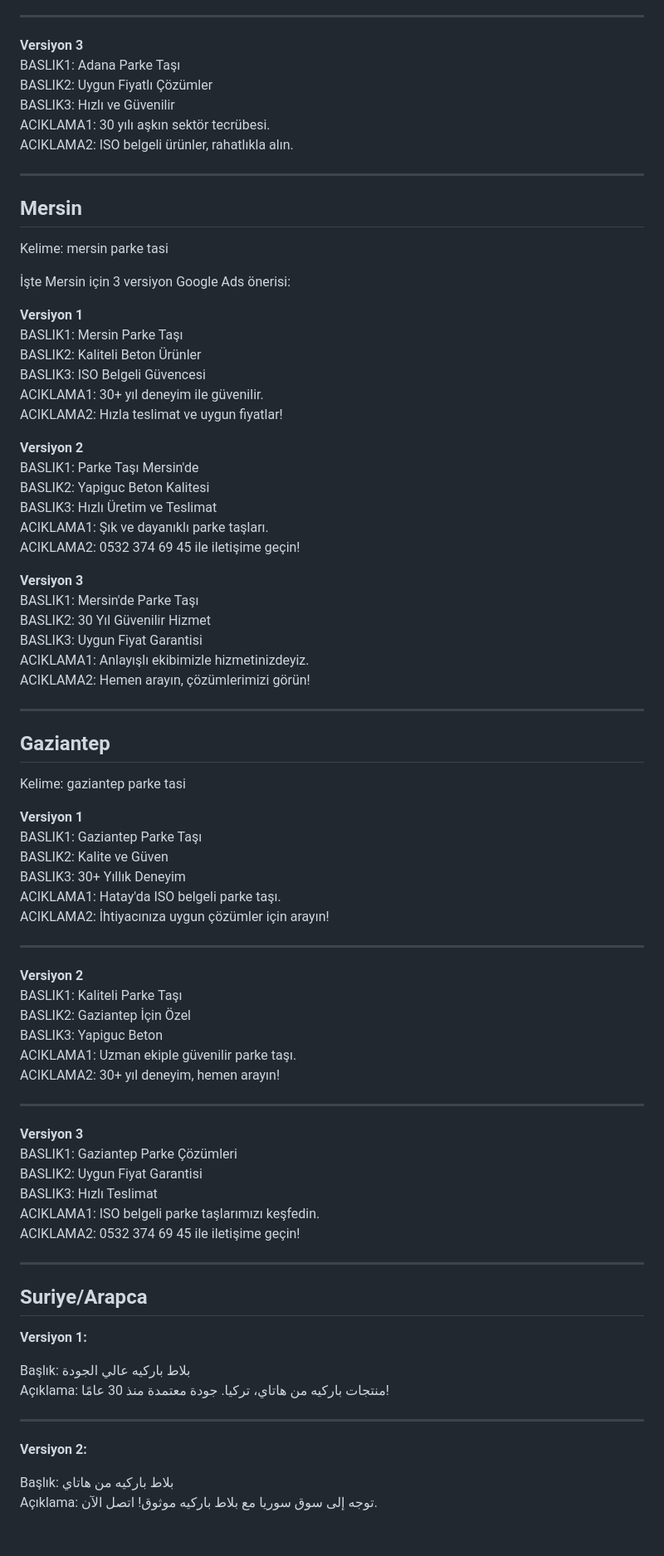
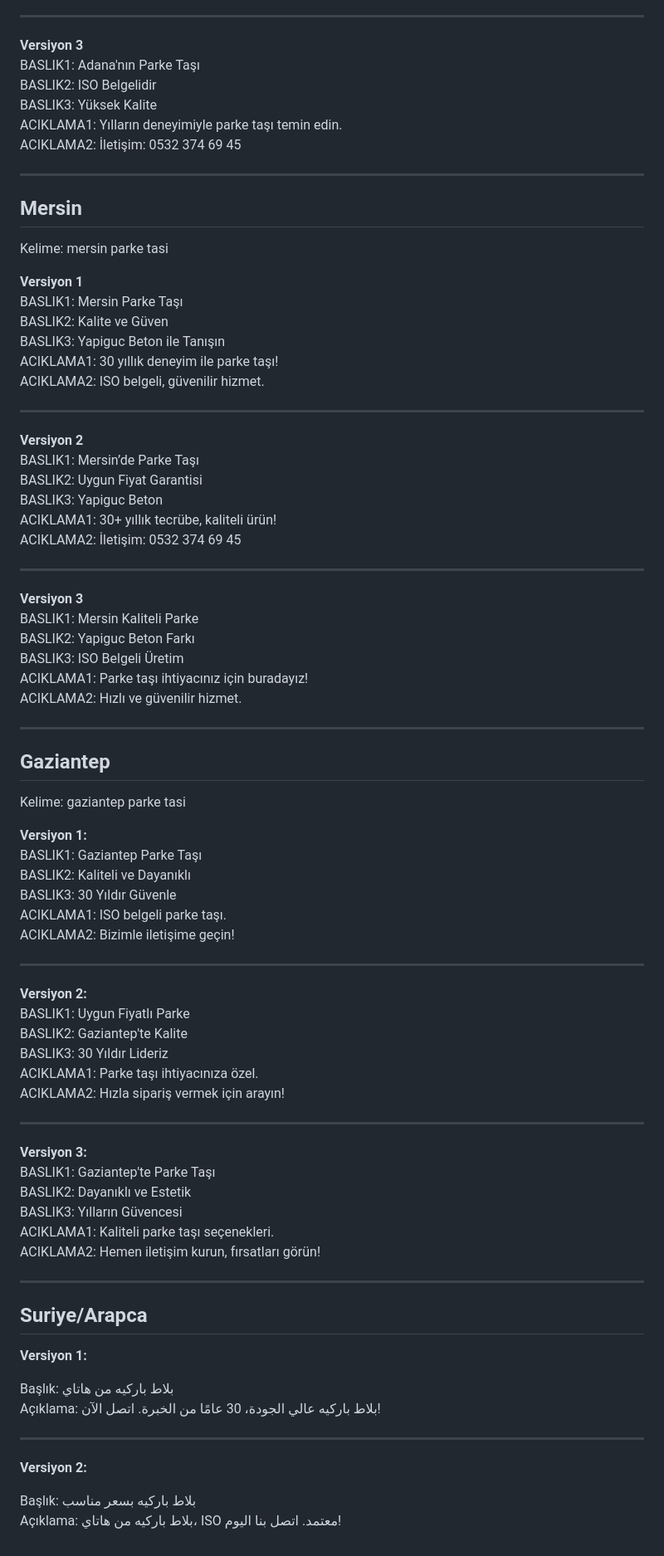
Before and after one commit to trcayan/yapigucbeton, a Markdown page: reklam-metinleri.md, the part around one of its changes. Shown at 83% size. GitHub-like rendering.

Commit message:
AI: Google Ads reklam metinleri - 6 bolge

```diff
--- a/reklam-metinleri.md
+++ b/reklam-metinleri.md
@@ -81,69 +79,71 @@ ACIKLAMA2: Hızlı teslimat, mükemmel hizmet.
 ---
 
 **Versiyon 3**
-BASLIK1: Adana Parke Taşı
-BASLIK2: Uygun Fiyatlı Çözümler
-BASLIK3: Hızlı ve Güvenilir
-ACIKLAMA1: 30 yılı aşkın sektör tecrübesi.
-ACIKLAMA2: ISO belgeli ürünler, rahatlıkla alın.
+BASLIK1: Adana'nın Parke Taşı
+BASLIK2: ISO Belgelidir
+BASLIK3: Yüksek Kalite
+ACIKLAMA1: Yılların deneyimiyle parke taşı temin edin.
+ACIKLAMA2: İletişim: 0532 374 69 45
 
 ---
 
 ## Mersin
 Kelime: mersin parke tasi
 
-İşte Mersin için 3 versiyon Google Ads önerisi:
-
 **Versiyon 1**
 BASLIK1: Mersin Parke Taşı
-BASLIK2: Kaliteli Beton Ürünler
-BASLIK3: ISO Belgeli Güvencesi
-ACIKLAMA1: 30+ yıl deneyim ile güvenilir.
-ACIKLAMA2: Hızla teslimat ve uygun fiyatlar!
+BASLIK2: Kalite ve Güven
+BASLIK3: Yapiguc Beton ile Tanışın
+ACIKLAMA1: 30 yıllık deneyim ile parke taşı!
+ACIKLAMA2: ISO belgeli, güvenilir hizmet.
+
+---
 
 **Versiyon 2**
-BASLIK1: Parke Taşı Mersin'de
-BASLIK2: Yapiguc Beton Kalitesi
-BASLIK3: Hızlı Üretim ve Teslimat
-ACIKLAMA1: Şık ve dayanıklı parke taşları.
-ACIKLAMA2: 0532 374 69 45 ile iletişime geçin!
+BASLIK1: Mersin’de Parke Taşı
+BASLIK2: Uygun Fiyat Garantisi
+BASLIK3: Yapiguc Beton
+ACIKLAMA1: 30+ yıllık tecrübe, kaliteli ürün!
+ACIKLAMA2: İletişim: 0532 374 69 45
+
+---
 
 **Versiyon 3**
-BASLIK1: Mersin'de Parke Taşı
-BASLIK2: 30 Yıl Güvenilir Hizmet
-BASLIK3: Uygun Fiyat Garantisi
-ACIKLAMA1: Anlayışlı ekibimizle hizmetinizdeyiz.
-ACIKLAMA2: Hemen arayın, çözümlerimizi görün!
+BASLIK1: Mersin Kaliteli Parke
+BASLIK2: Yapiguc Beton Farkı
+BASLIK3: ISO Belgeli Üretim
+ACIKLAMA1: Parke taşı ihtiyacınız için buradayız!
+ACIKLAMA2: Hızlı ve güvenilir hizmet.
 
 ---
 
 ## Gaziantep
 Kelime: gaziantep parke tasi
 
-**Versiyon 1**
+**Versiyon 1:**
 BASLIK1: Gaziantep Parke Taşı
-BASLIK2: Kalite ve Güven
-BASLIK3: 30+ Yıllık Deneyim
-ACIKLAMA1: Hatay'da ISO belgeli parke taşı.
-ACIKLAMA2: İhtiyacınıza uygun çözümler için arayın!
+BASLIK2: Kaliteli ve Dayanıklı
+BASLIK3: 30 Yıldır Güvenle
+ACIKLAMA1: ISO belgeli parke taşı.
+ACIKLAMA2: Bizimle iletişime geçin!
 
 ---
 
-**Versiyon 2**
-BASLIK1: Kaliteli Parke Taşı
-BASLIK2: Gaziantep İçin Özel
-BASLIK3: Yapiguc Beton
-ACIKLAMA1: Uzman ekiple güvenilir parke taşı.
-ACIKLAMA2: 30+ yıl deneyim, hemen arayın!
+**Versiyon 2:**
+BASLIK1: Uygun Fiyatlı Parke
+BASLIK2: Gaziantep'te Kalite
+BASLIK3: 30 Yıldır Lideriz
+ACIKLAMA1: Parke taşı ihtiyacınıza özel.
+ACIKLAMA2: Hızla sipariş vermek için arayın!
 
 ---
 
-**Versiyon 3**
-BASLIK1: Gaziantep Parke Çözümleri
-BASLIK2: Uygun Fiyat Garantisi
-BASLIK3: Hızlı Teslimat
-ACIKLAMA1: ISO belgeli parke taşlarımızı keşfedin.
-ACIKLAMA2: 0532 374 69 45 ile iletişime geçin!
+**Versiyon 3:**
+BASLIK1: Gaziantep'te Parke Taşı
+BASLIK2: Dayanıklı ve Estetik
+BASLIK3: Yılların Güvencesi
+ACIKLAMA1: Kaliteli parke taşı seçenekleri.
+ACIKLAMA2: Hemen iletişim kurun, fırsatları görün!
 
 ---
 
@@ -151,12 +151,12 @@ ACIKLAMA2: 0532 374 69 45 ile iletişime geçin!
 
 **Versiyon 1:**
 
-Başlık: بلاط باركيه عالي الجودة
-Açıklama: منتجات باركيه من هاتاي، تركيا. جودة معتمدة منذ 30 عامًا!
+Başlık: بلاط باركيه من هاتاي
+Açıklama: بلاط باركيه عالي الجودة، 30 عامًا من الخبرة. اتصل الآن!
 
 ---
 
 **Versiyon 2:**
 
-Başlık: بلاط باركيه من هاتاي
-Açıklama: توجه إلى سوق سوريا مع بلاط باركيه موثوق! اتصل الآن.
+Başlık: بلاط باركيه بسعر مناسب
+Açıklama: بلاط باركيه من هاتاي، ISO معتمد. اتصل بنا اليوم!
```
Also changed, not shown: other parts of reklam-metinleri.md (+45 -47 lines).
